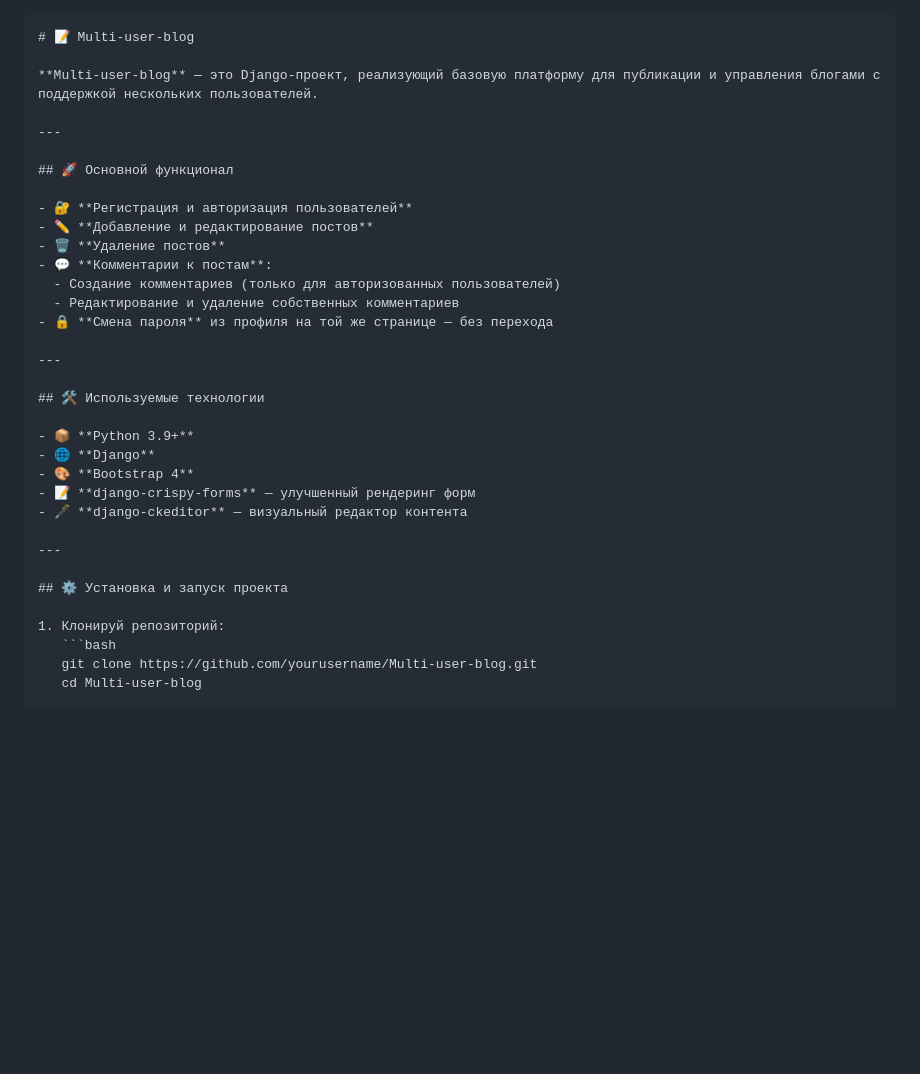
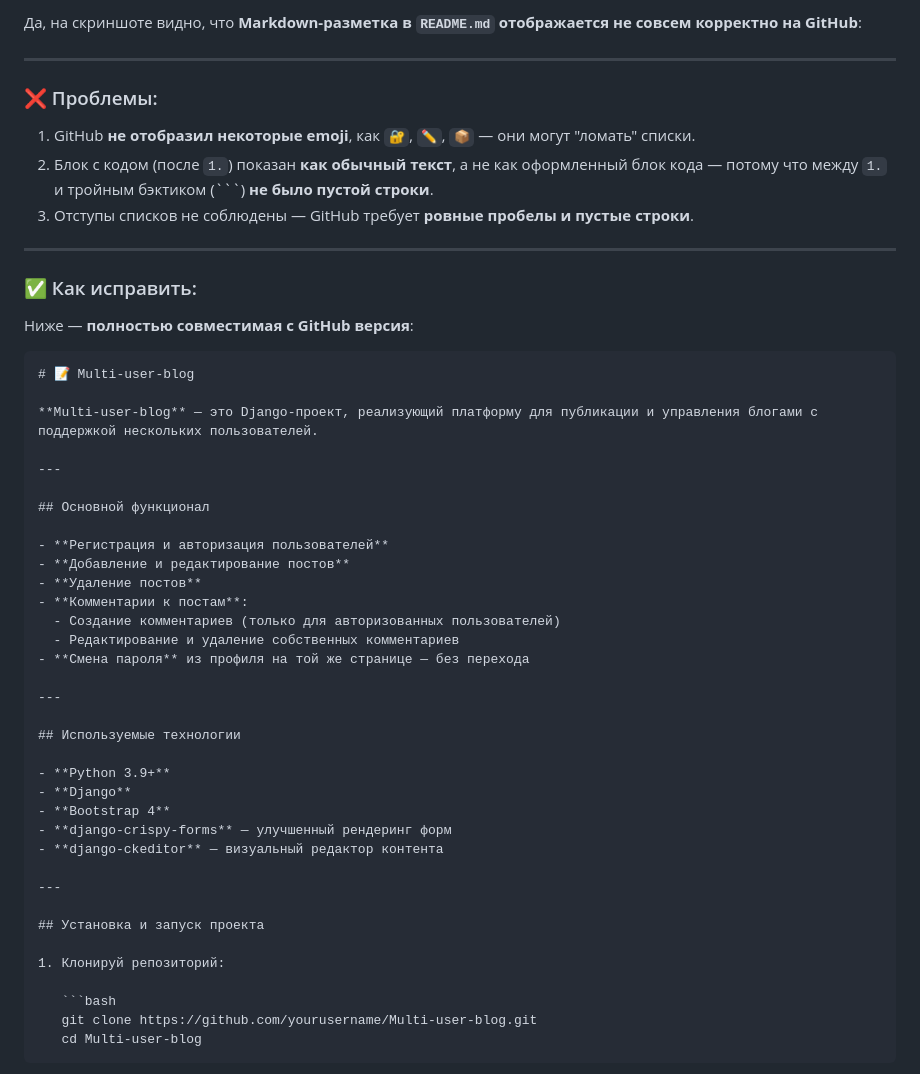
Before and after one commit to zero2312/multi-blog, a Markdown page: README.md, the part around one of its changes. Drawn GitHub-style; blank space fills up the shorter version.

`````diff
--- a/README.md
+++ b/README.md
@@ -1,35 +1,52 @@
+Да, на скриншоте видно, что **Markdown-разметка в `README.md` отображается не совсем корректно на GitHub**:
+
+---
+
+### ❌ Проблемы:
+
+1. GitHub **не отобразил некоторые emoji**, как `🔐`, `✏️`, `📦` — они могут "ломать" списки.
+2. Блок с кодом (после `1.`) показан **как обычный текст**, а не как оформленный блок кода — потому что между `1.` и тройным бэктиком (\`\`\`) **не было пустой строки**.
+3. Отступы списков не соблюдены — GitHub требует **ровные пробелы и пустые строки**.
+
+---
+
+### ✅ Как исправить:
+
+Ниже — **полностью совместимая с GitHub версия**:
+
 ````markdown
 # 📝 Multi-user-blog
 
-**Multi-user-blog** — это Django-проект, реализующий базовую платформу для публикации и управления блогами с поддержкой нескольких пользователей.
+**Multi-user-blog** — это Django-проект, реализующий платформу для публикации и управления блогами с поддержкой нескольких пользователей.
 
 ---
 
-## 🚀 Основной функционал
+## Основной функционал
 
-- 🔐 **Регистрация и авторизация пользователей**
-- ✏️ **Добавление и редактирование постов**
-- 🗑️ **Удаление постов**
-- 💬 **Комментарии к постам**:
+- **Регистрация и авторизация пользователей**
+- **Добавление и редактирование постов**
+- **Удаление постов**
+- **Комментарии к постам**:
   - Создание комментариев (только для авторизованных пользователей)
   - Редактирование и удаление собственных комментариев
-- 🔒 **Смена пароля** из профиля на той же странице — без перехода
+- **Смена пароля** из профиля на той же странице — без перехода
 
 ---
 
-## 🛠 Используемые технологии
+## Используемые технологии
 
-- 📦 **Python 3.9+**
-- 🌐 **Django**
-- 🎨 **Bootstrap 4**
-- 📝 **django-crispy-forms** — улучшенный рендеринг форм
-- 🖋 **django-ckeditor** — визуальный редактор контента
+- **Python 3.9+**
+- **Django**
+- **Bootstrap 4**
+- **django-crispy-forms** — улучшенный рендеринг форм
+- **django-ckeditor** — визуальный редактор контента
 
 ---
 
-## ⚙️ Установка и запуск проекта
+## Установка и запуск проекта
 
 1. Клонируй репозиторий:
+
    ```bash
    git clone https://github.com/yourusername/Multi-user-blog.git
    cd Multi-user-blog
`````
Also changed, not shown: other parts of README.md (+21 -17 lines).
